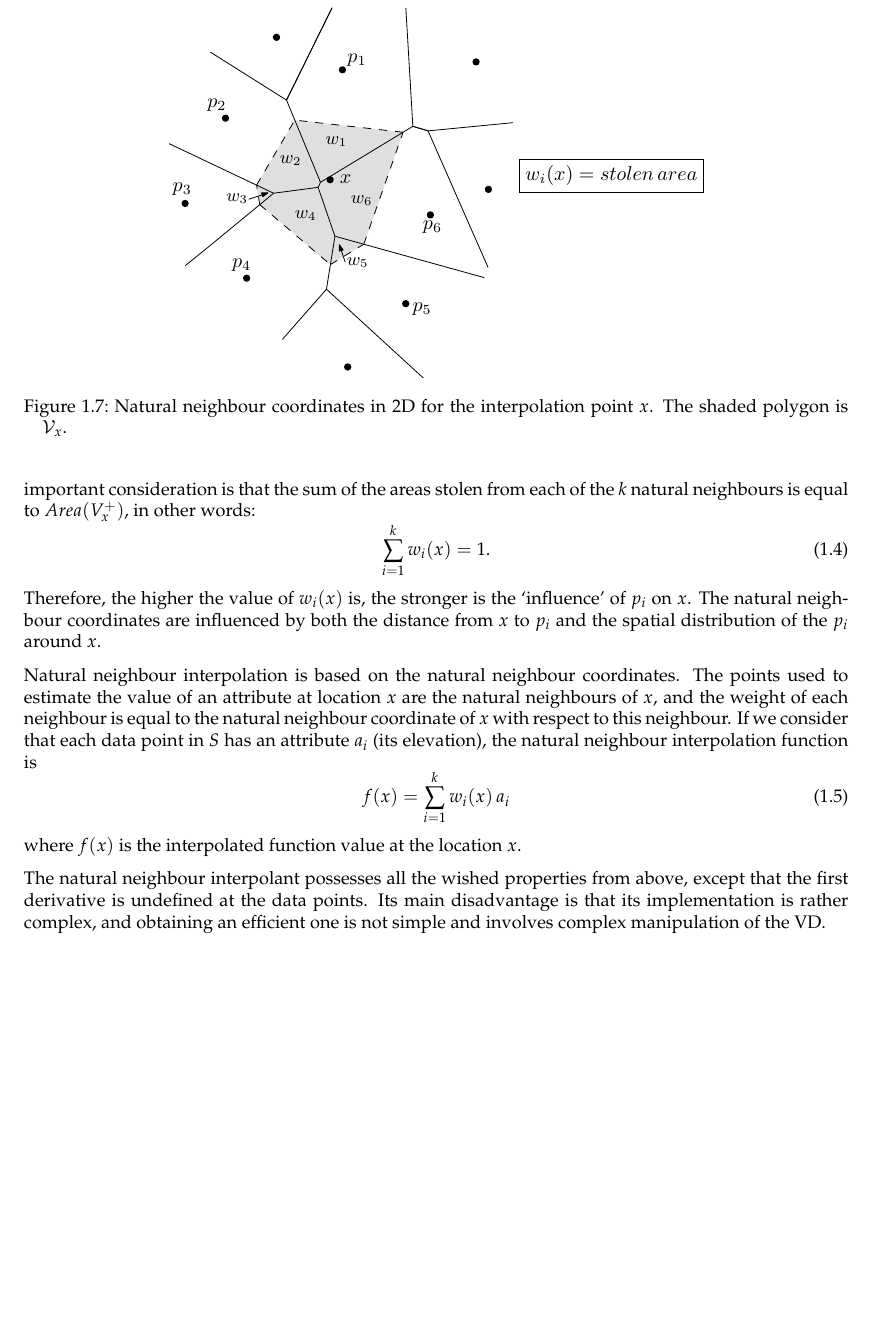
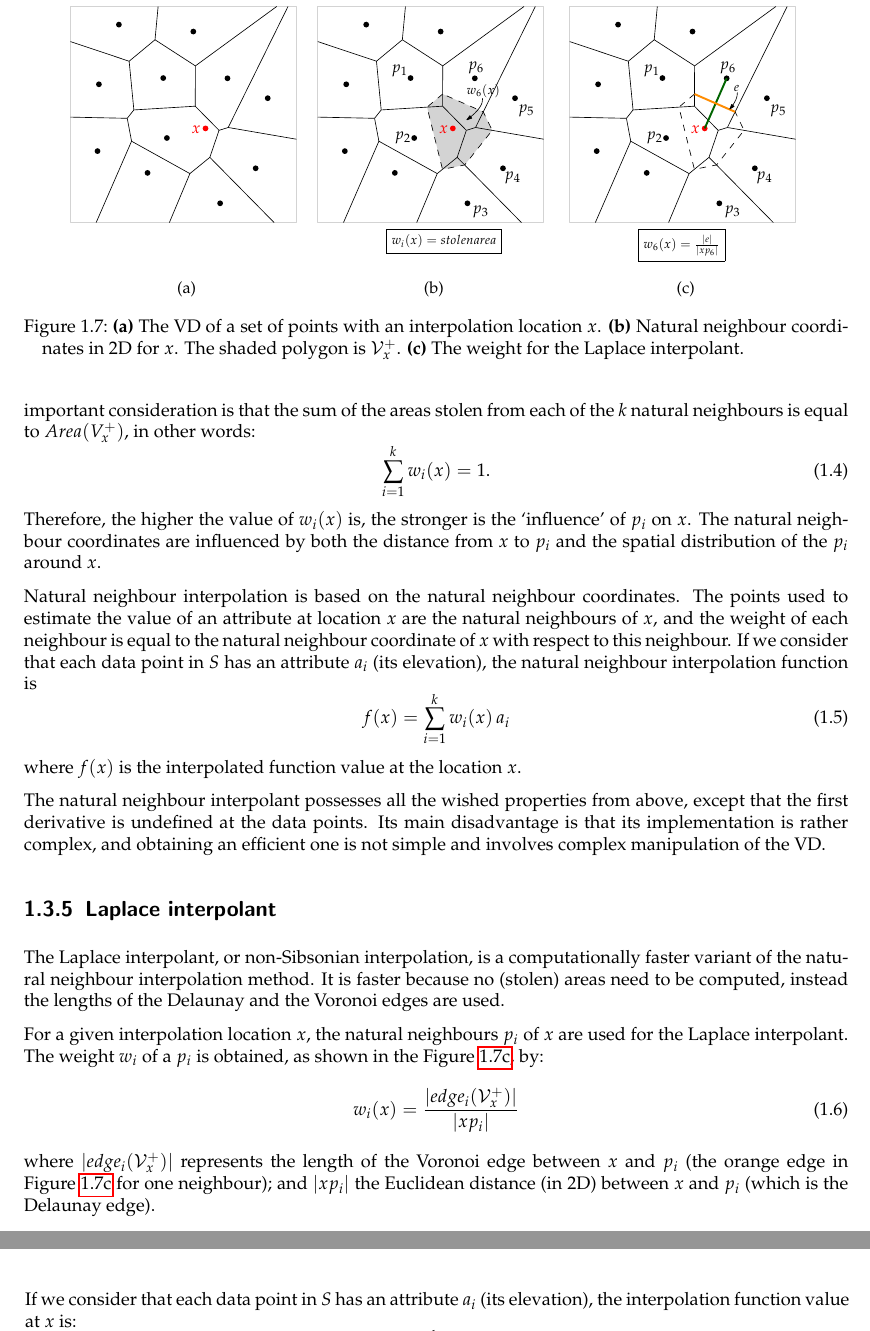
Before and after one commit to tudelft3d/terrainbook, a LaTeX thesis (terrainbook.tex, which reads interpol/interpol.tex): part of page 11 of 21 before the commit and two parts of pages 11 and 12 of 21 after it, the two joined at a grey line, cut so that both start at the same text, the shorter picture padded with empty space. Compiled offline with pdfLaTeX.

Commit message:
Add Laplace interpolation to interpol chapter

```diff
--- a/interpol/interpol.tex
+++ b/interpol/interpol.tex
@@ -256,10 +256,25 @@ It uses two VDs: one for the set $S$ of data points, and another one where a poi
 The insertion of $x$ modifies \emph{locally} a VD($S$): the Voronoi cell $\mathcal{V}_{x}$ of $x$ `steals' some parts of some Voronoi cells of VD($S$), as shown in Figure~\ref{fig:nnc}.
 \begin{figure}
   \centering
-  \includegraphics[width=0.65\textwidth]{figs/nnc}
-  \caption{Natural neighbour coordinates in 2D for the interpolation point $x$. The shaded polygon is $\mathcal{V}_{x}$.}
-\label{fig:nnc}
+  \begin{subfigure}[b]{0.3\linewidth}
+    \centering
+    \includegraphics[width=\textwidth,page=1]{figs/laplace.pdf}
+    \caption{}\label{fig:nn-a}
+  \end{subfigure}%
+  \begin{subfigure}[b]{0.3\linewidth}
+    \centering
+    \includegraphics[width=\textwidth,page=2]{figs/laplace.pdf}
+    \caption{}\label{fig:nnc}
+  \end{subfigure}
+  \begin{subfigure}[b]{0.3\linewidth}
+    \centering
+    \includegraphics[width=\textwidth,page=3]{figs/laplace.pdf}
+    \caption{}\label{fig:laplace}
+  \end{subfigure}%
+\caption{\textbf{(a)} The VD of a set of points with an interpolation location $x$. \textbf{(b)} Natural neighbour coordinates in 2D for $x$. The shaded polygon is $\mathcal{V}^{+}_{x}$. \textbf{(c)} The weight for the Laplace interpolant.}
+\label{fig:nn}
 \end{figure}
+
 This idea forms the basis of natural neighbour coordinates, which define quantitatively the amount $\mathcal{V}_{x}$ steals from each of its natural neighbours.
 Let $\mathcal{D}$ be the VD($S$), and $\mathcal{D}^{+} = \mathcal{D} \cup \{x\}$.
 The Voronoi cell of a point $p$ in $\mathcal{D}$ is defined by $\mathcal{V}_{p}$, and $\mathcal{V}^{+}_{p}$ is its cell in $\mathcal{D}^{+}$.
@@ -290,3 +305,31 @@ where $f(x)$ is the interpolated function value at the location $x$.
 
 The natural neighbour interpolant possesses all the wished properties from above, except that the first derivative is undefined at the data points.
 Its main disadvantage is that its implementation is rather complex, and obtaining an efficient one is not simple and involves complex manipulation of the VD.
+
+
+
+%-------------------------------------------
+%-
+\subsection{Laplace interpolant}
+
+The Laplace interpolant, or non-Sibsonian interpolation, is a computationally faster variant of the natural neighbour interpolation method.
+It is faster because no (stolen) areas need to be computed, instead the lengths of the Delaunay and the Voronoi edges are used.
+
+%
+
+For a given interpolation location $x$, the natural neighbours $p_i$ of $x$ are used for the Laplace interpolant.
+The weight $w_i$ of a $p_i$ is obtained, as shown in the Figure~\ref{fig:laplace}, by:
+\begin{equation}
+  w_{i}(x) = \frac{|edge_i(\mathcal{V}^{+}_{x})|}{|xp_i|}
+  \label{eq:laplace}
+\end{equation}
+where $|edge_i(\mathcal{V}^{+}_{x})|$ represents the length of the Voronoi edge between $x$ and $p_i$ (the orange edge in Figure~\ref{fig:laplace} for one neighbour);
+and $|xp_i|$ the Euclidean distance (in 2D) between $x$ and $p_i$ (which is the Delaunay edge).
+
+%
+
+If we consider that each data point in $S$ has an attribute $a_{i}$ (its elevation), the interpolation function value at $x$ is:
+\begin{equation}
+  f(x) = \frac{\sum_{i=1}^{k} w_{i}(x) \, a_{i}}{\sum_{i=1}^{k} w_{i}(x)}
+  \label{eq:laplace2}
+\end{equation}
```
Also changed, not shown: interpol/figs/laplace.pdf (added), interpol/interpol.tex (13 more changed lines).
